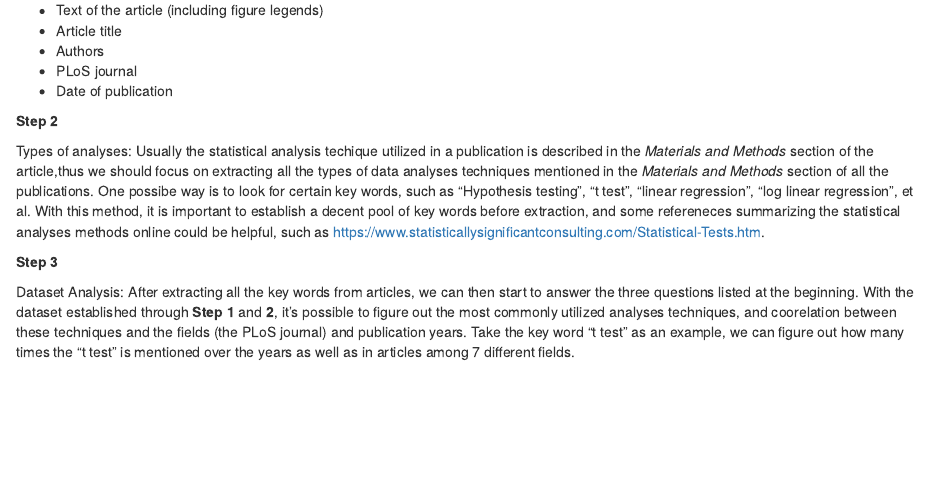
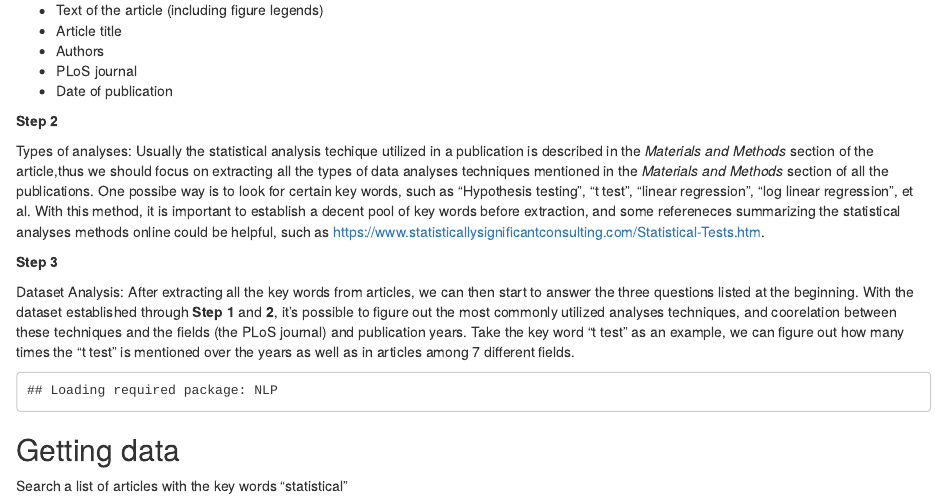
Before and after one commit to yzhang119/DataScience_Project, an R Markdown document (Project_Report.Rmd): the page in a window 1100 px wide, from 380 px down. Rendered offline with R 4.5, knitr and Pandoc, with nearby package versions; some code elsewhere in the file could not run offline.

Commit message:
Getting data from PLoS

````diff
--- a/Project_Report.Rmd
+++ b/Project_Report.Rmd
@@ -1,7 +1,7 @@
 ---
 title: "Project Report"
 author: "Ye Zhang"
-date: "9/11/2017"
+date: "9/17/2017"
 output: html_document
 ---
 
@@ -36,3 +36,27 @@ Types of analyses: Usually the statistical analysis techique utilized in a publi
 
 Dataset Analysis: After extracting all the key words from articles, we can then start to answer the three questions listed at the beginning. With the dataset established through **Step 1** and **2**, it's possible to figure out the most commonly utilized analyses techniques, and coorelation between these techniques and the fields (the PLoS journal) and publication years. Take the key word "t test" as an example, we can figure out how many times the "t test" is mentioned over the years as well as in articles among 7 different fields.
 
+```{r echo=FALSE, results='hide'}
+install.packages("tm")
+library("tm")
+
+if (!require("rplos")) {
+install.packages("devtools",repos="http://cran.rstudio.com/")
+devtools::install_github("ropensci/rplos")
+library("rplos")
+}
+
+if (!require("fulltext")) {
+install.packages("devtools",repos="http://cran.rstudio.com/")
+devtools::install_github("ropensci/rplos")
+library("rplos")
+}
+
+install.packages("fulltext")
+library("fulltext")
+
+library("XML")
+```
+
+## Getting data
+Search a list of articles with the key words "statistical"
````
Also changed, not shown: Project_Report.Rmd (6 more changed lines).
